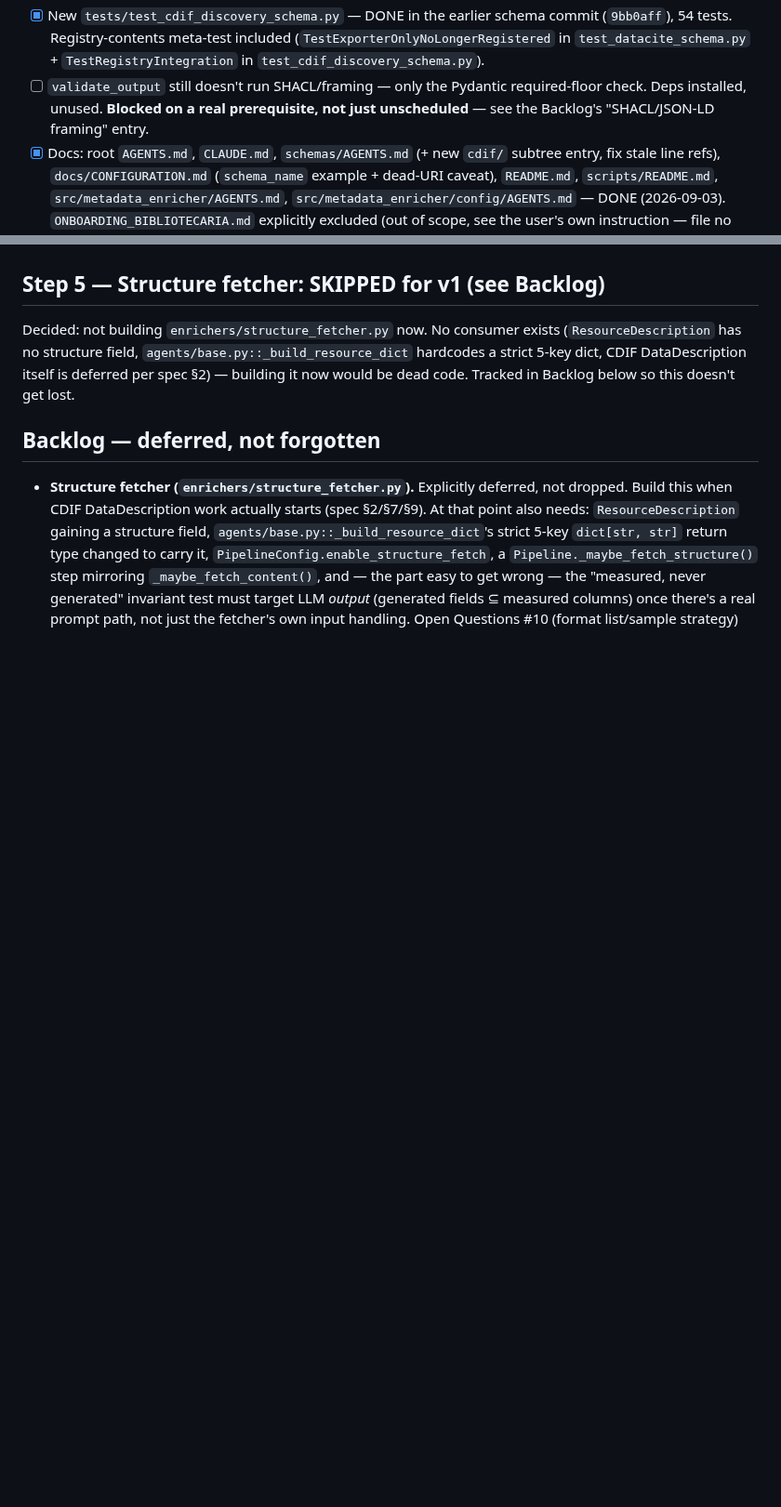
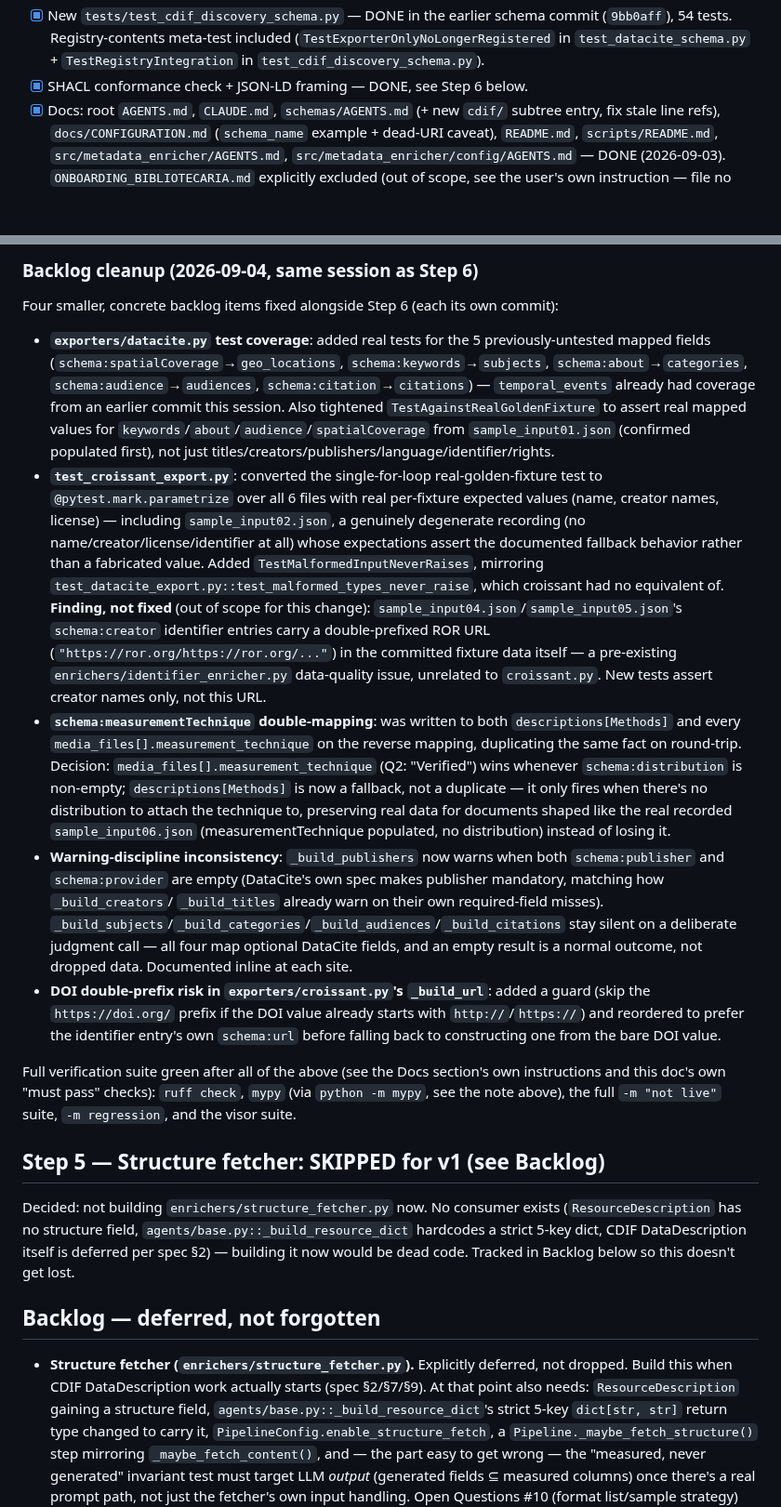
Before and after one commit to Data-Observatory/gema, a Markdown page: docs/cdif_pivot_implementation_plan.md, 2 parts joined by grey strips. Shown at 93% size. GitHub-like rendering; blank space fills up the shorter version.

```diff
--- a/docs/cdif_pivot_implementation_plan.md
+++ b/docs/cdif_pivot_implementation_plan.md
@@ -122,7 +122,7 @@ Two open judgment calls the mapping surfaces (not yet decided): **`categories`
 - [x] `make record-golden` — DONE, real API calls (opencode/deepseek-v4-flash + real ROR/ISNI/DOI/Crossref calls), all 6 inputs succeeded, output quality verified by hand (correct envelope, real institutional actor extraction, correctly-gated identifier enrichment, rich measurementTechnique/variableMeasured/dqv/prov extraction from prose). `test_regression.py`'s 6 checks now pass via cache-replay.
 - [x] End-to-end test: confirmed via the real recording run's logs — CDIF-generated documents did receive real ROR/ISNI resolution attempts (correctly withheld when ambiguous, per `identifier_enricher.py`'s gate), DOI resolution ran, and `TestAgainstRealGoldenFixture` (re-enabled, real assertions) confirms a non-degenerate Dataverse export from the real recorded output.
 - [x] New `tests/test_cdif_discovery_schema.py` — DONE in the earlier schema commit (`9bb0aff`), 54 tests. Registry-contents meta-test included (`TestExporterOnlyNoLongerRegistered` in `test_datacite_schema.py` + `TestRegistryIntegration` in `test_cdif_discovery_schema.py`).
-- [ ] `validate_output` still doesn't run SHACL/framing — only the Pydantic required-floor check. Deps installed, unused. **Blocked on a real prerequisite, not just unscheduled** — see the Backlog's "SHACL/JSON-LD framing" entry.
+- [x] SHACL conformance check + JSON-LD framing — DONE, see Step 6 below.
 - [x] Docs: root `AGENTS.md`, `CLAUDE.md`, `schemas/AGENTS.md` (+ new `cdif/` subtree entry, fix stale line refs), `docs/CONFIGURATION.md` (`schema_name` example + dead-URI caveat), `README.md`, `scripts/README.md`, `src/metadata_enricher/AGENTS.md`, `src/metadata_enricher/config/AGENTS.md` — DONE (2026-09-03). `ONBOARDING_BIBLIOTECARIA.md` explicitly excluded (out of scope, see the user's own instruction — file no longer exists as of 2026-09-04, cause unclear, not investigated further since the outcome matches what was asked).
 - [x] Resolve Open Question #14 (`visor/session_settings.py` persisted-override migration/reset) — checked, **not actually a gap**: `visor/settings.py::apply_agent_overrides` already skips (never raises on) an override whose agent ID or provider name no longer exists in the loaded config, by design (see that function's own docstring). Agent IDs and provider names didn't change in the pivot, so a pre-pivot persisted override keeps working unchanged. No migration/reset path needed.
 - [x] Verify: `make lint && make typecheck && make test`, `ruff check visor/`, `mypy visor --exclude visor/tests`, `make test-visor`, `make test-regression` — all done, all green (mypy visor's 37 errors are pre-existing/unrelated, see above).
@@ -175,3 +270,60 @@ New coverage: `types.first_type_label()` gets exercised transitively through eve
+### Backlog cleanup (2026-09-04, same session as Step 6)
+
+Four smaller, concrete backlog items fixed alongside Step 6 (each its own
+commit):
+
+- **`exporters/datacite.py` test coverage**: added real tests for the 5
+  previously-untested mapped fields (`schema:spatialCoverage`→`geo_locations`,
+  `schema:keywords`→`subjects`, `schema:about`→`categories`,
+  `schema:audience`→`audiences`, `schema:citation`→`citations`) —
+  `temporal_events` already had coverage from an earlier commit this
+  session. Also tightened `TestAgainstRealGoldenFixture` to assert real
+  mapped values for `keywords`/`about`/`audience`/`spatialCoverage` from
+  `sample_input01.json` (confirmed populated first), not just
+  titles/creators/publishers/language/identifier/rights.
+- **`test_croissant_export.py`**: converted the single-for-loop
+  real-golden-fixture test to `@pytest.mark.parametrize` over all 6 files
+  with real per-fixture expected values (name, creator names, license) —
+  including `sample_input02.json`, a genuinely degenerate recording (no
+  name/creator/license/identifier at all) whose expectations assert the
+  documented fallback behavior rather than a fabricated value. Added
+  `TestMalformedInputNeverRaises`, mirroring
+  `test_datacite_export.py::test_malformed_types_never_raise`, which
+  croissant had no equivalent of. **Finding, not fixed** (out of scope for
+  this change): `sample_input04.json`/`sample_input05.json`'s
+  `schema:creator` identifier entries carry a double-prefixed ROR URL
+  (`"https://ror.org/https://ror.org/..."`) in the committed fixture data
+  itself — a pre-existing `enrichers/identifier_enricher.py` data-quality
+  issue, unrelated to `croissant.py`. New tests assert creator names only,
+  not this URL.
+- **`schema:measurementTechnique` double-mapping**: was written to both
+  `descriptions[Methods]` and every `media_files[].measurement_technique`
+  on the reverse mapping, duplicating the same fact on round-trip.
+  Decision: `media_files[].measurement_technique` (Q2: "Verified") wins
+  whenever `schema:distribution` is non-empty; `descriptions[Methods]` is
+  now a fallback, not a duplicate — it only fires when there's no
+  distribution to attach the technique to, preserving real data for
+  documents shaped like the real recorded `sample_input06.json`
+  (measurementTechnique populated, no distribution) instead of losing it.
+- **Warning-discipline inconsistency**: `_build_publishers` now warns
+  when both `schema:publisher` and `schema:provider` are empty (DataCite's
+  own spec makes publisher mandatory, matching how `_build_creators`/
+  `_build_titles` already warn on their own required-field misses).
+  `_build_subjects`/`_build_categories`/`_build_audiences`/`_build_citations`
+  stay silent on a deliberate judgment call — all four map optional
+  DataCite fields, and an empty result is a normal outcome, not dropped
+  data. Documented inline at each site.
+- **DOI double-prefix risk in `exporters/croissant.py`'s `_build_url`**:
+  added a guard (skip the `https://doi.org/` prefix if the DOI value
+  already starts with `http://`/`https://`) and reordered to prefer the
+  identifier entry's own `schema:url` before falling back to constructing
+  one from the bare DOI value.
+
+Full verification suite green after all of the above (see the Docs
+section's own instructions and this doc's own "must pass" checks):
+`ruff check`, `mypy` (via `python -m mypy`, see the note above), the
+full `-m "not live"` suite, `-m regression`, and the visor suite.
+
 ## Step 5 — Structure fetcher: SKIPPED for v1 (see Backlog)
 
 Decided: not building `enrichers/structure_fetcher.py` now. No consumer exists (`ResourceDescription` has no structure field, `agents/base.py::_build_resource_dict` hardcodes a strict 5-key dict, CDIF DataDescription itself is deferred per spec §2) — building it now would be dead code. Tracked in Backlog below so this doesn't get lost.
```
Also changed, not shown: other parts of docs/cdif_pivot_implementation_plan.md (+97 -8 lines).
